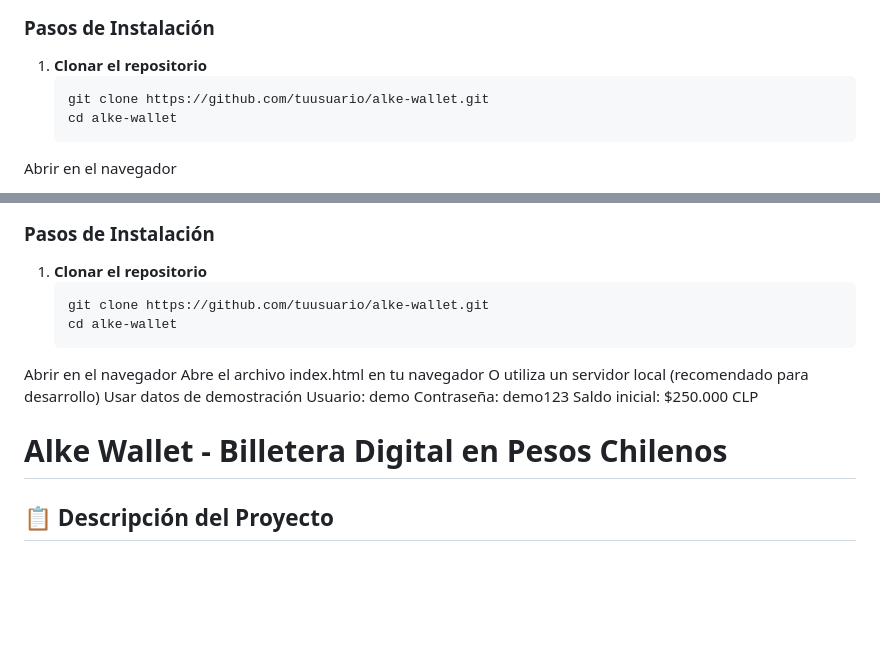
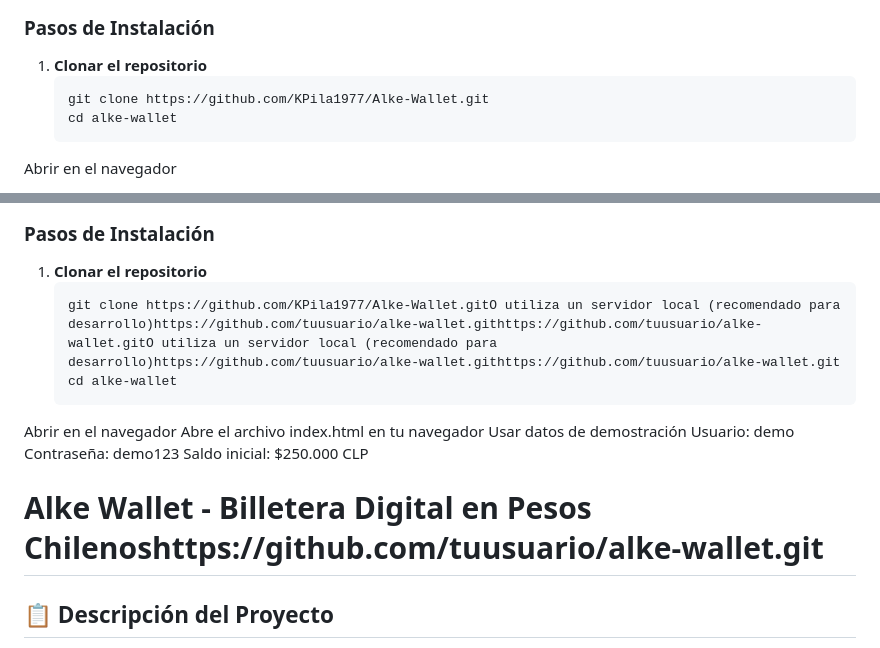
Before and after one commit to KPila1977/Alke-Wallet, a Markdown page: README.md, 2 parts joined by grey strips. GitHub-like rendering; blank space fills up the shorter version.

````diff
--- a/README.md
+++ b/README.md
@@ -65,7 +65,7 @@ Saldo inicial: $250.000 CLP
 
 1. **Clonar el repositorio**
    ```bash
-   git clone https://github.com/tuusuario/alke-wallet.git
+   git clone https://github.com/KPila1977/Alke-Wallet.git
    cd alke-wallet
 Abrir en el navegador
 
@@ -84,18 +84,17 @@ Saldo inicial: $250.000 CLP
 
 1. **Clonar el repositorio**
    ```bash
-   git clone https://github.com/tuusuario/alke-wallet.git
+   git clone https://github.com/KPila1977/Alke-Wallet.gitO utiliza un servidor local (recomendado para desarrollo)https://github.com/tuusuario/alke-wallet.githttps://github.com/tuusuario/alke-wallet.gitO utiliza un servidor local (recomendado para desarrollo)https://github.com/tuusuario/alke-wallet.githttps://github.com/tuusuario/alke-wallet.git
    cd alke-wallet
 Abrir en el navegador
 Abre el archivo index.html en tu navegador
-O utiliza un servidor local (recomendado para desarrollo)
 Usar datos de demostración
 Usuario: demo
 Contraseña: demo123
 Saldo inicial: $250.000 CLP
 
 
-# Alke Wallet - Billetera Digital en Pesos Chilenos
+# Alke Wallet - Billetera Digital en Pesos Chilenoshttps://github.com/tuusuario/alke-wallet.git
 
 ## 📋 Descripción del Proyecto
 
````
